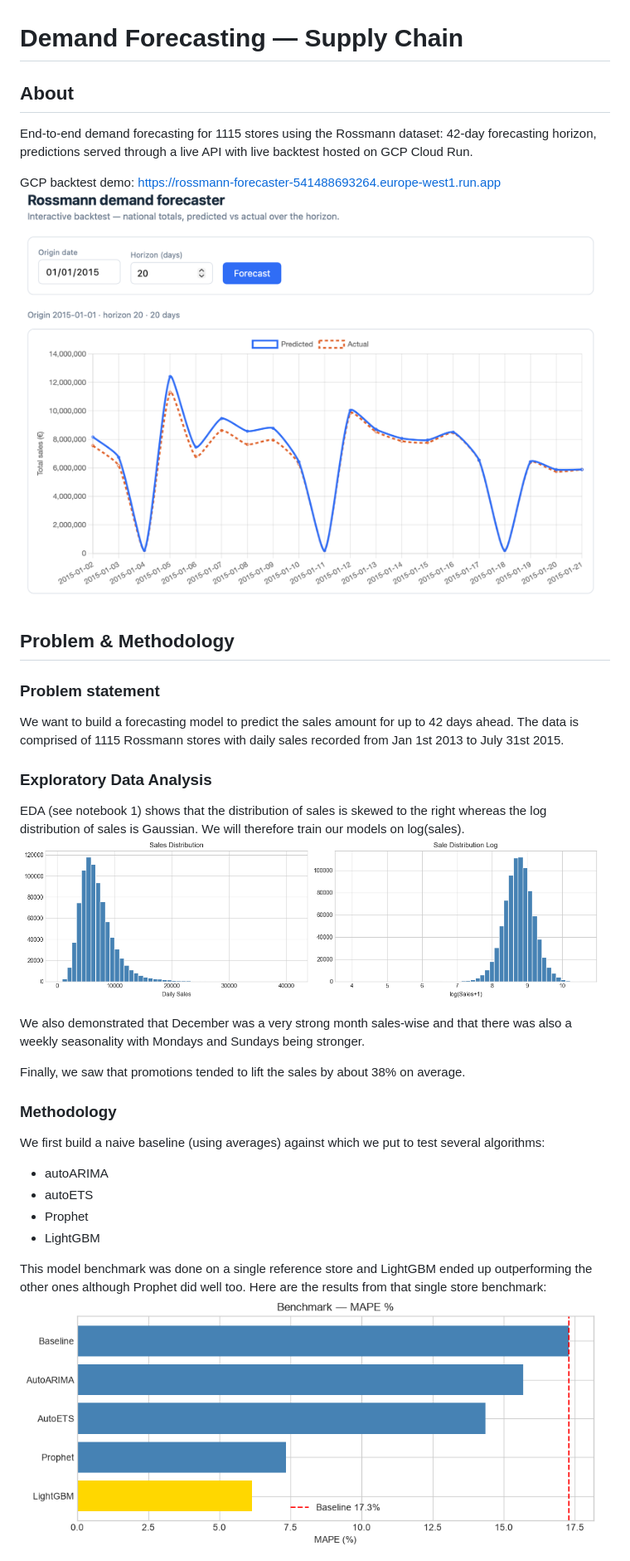
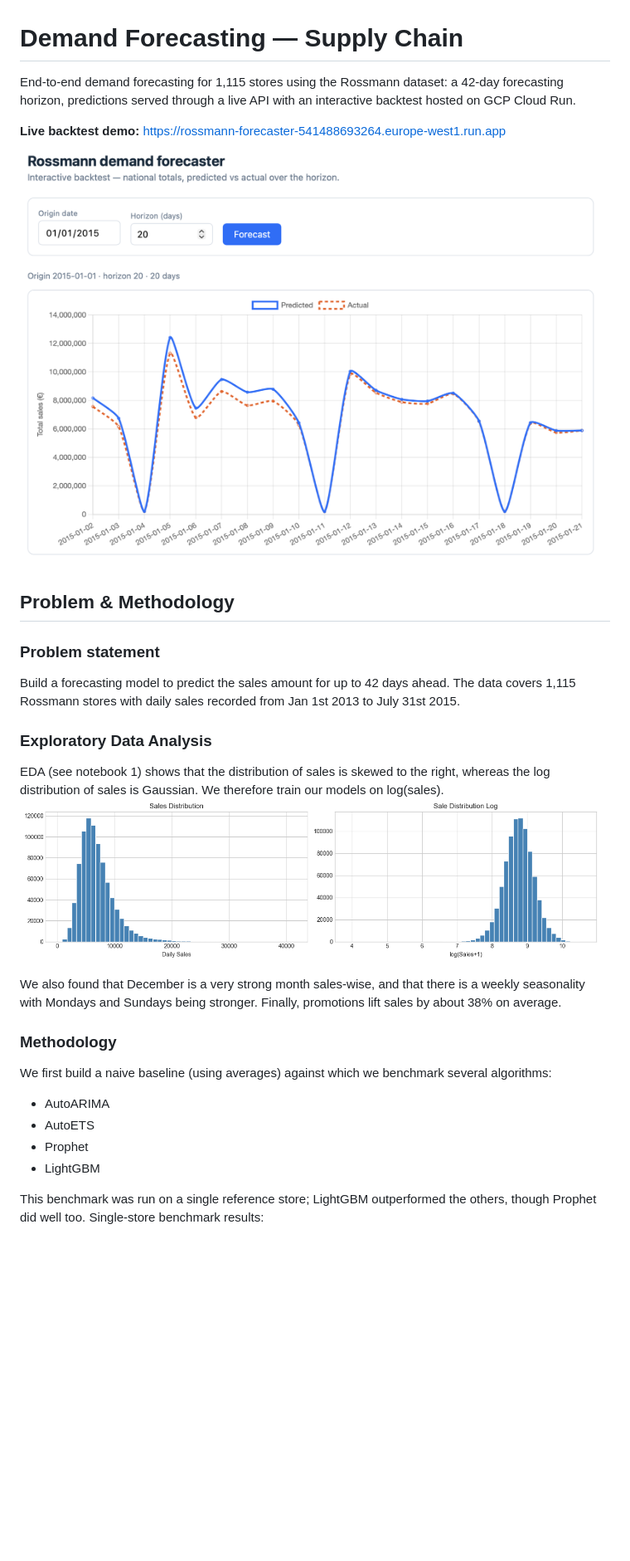
Before and after one commit to AlexPaulien/forecasting-sc, a Markdown page: README.md, the part around one of its changes. Shown at 83% size. Drawn GitHub-style; blank space fills up the shorter version.

```diff
--- a/README.md
+++ b/README.md
@@ -1,35 +1,42 @@
 # Demand Forecasting — Supply Chain
 
-## About
+End-to-end demand forecasting for 1,115 stores using the Rossmann dataset: a 42-day
+forecasting horizon, predictions served through a live API with an interactive
+backtest hosted on GCP Cloud Run.
 
-End-to-end demand forecasting for 1115 stores using the Rossmann dataset: 42-day forecasting horizon, predictions served through a live API with live backtest hosted on GCP Cloud Run.
+**Live backtest demo:** https://rossmann-forecaster-541488693264.europe-west1.run.app
 
-GCP backtest demo: https://rossmann-forecaster-541488693264.europe-west1.run.app
-<img src="img/Screenshot 2026-08-03 at 15.43.23.png" alt="Backtest screenshot" width="700">
+<img src="img/demo.png" alt="Backtest screenshot — predicted vs actual national sales" width="700">
 
 ## Problem & Methodology
 
 ### Problem statement
 
-We want to build a forecasting model to predict the sales amount for up to 42 days ahead. The data is comprised of 1115 Rossmann stores with daily sales recorded from Jan 1st 2013 to July 31st 2015.
+Build a forecasting model to predict the sales amount for up to 42 days ahead. The
+data covers 1,115 Rossmann stores with daily sales recorded from Jan 1st 2013 to
+July 31st 2015.
 
 ### Exploratory Data Analysis
 
-EDA (see notebook 1) shows that the distribution of sales is skewed to the right whereas the log distribution of sales is Gaussian. We will therefore train our models on log(sales).
-<img src="img/6d9bc296-29cb-4f24-941b-2912104d39ad.png" alt="Distribution" width="700">
+EDA (see notebook 1) shows that the distribution of sales is skewed to the right,
+whereas the log distribution of sales is Gaussian. We therefore train our models on
+log(sales).
+<img src="img/distribution.png" alt="Distribution" width="700">
 
-We also demonstrated that December was a very strong month sales-wise and that there was also a weekly seasonality with Mondays and Sundays being stronger.
-
-Finally, we saw that promotions tended to lift the sales by about 38% on average.
+We also found that December is a very strong month sales-wise, and that there is a
+weekly seasonality with Mondays and Sundays being stronger. Finally, promotions lift
+sales by about 38% on average.
 
 ### Methodology
 
-We first build a naive baseline (using averages) against which we put to test several algorithms:
-- autoARIMA
-- autoETS
+We first build a naive baseline (using averages) against which we benchmark several
+algorithms:
+
+- AutoARIMA
+- AutoETS
 - Prophet
 - LightGBM
 
-This model benchmark was done on a single reference store and LightGBM ended up outperforming the other ones although Prophet did well too. Here are the results from that single store benchmark:
-<img src="img/21a178cb-0a5e-4908-8131-610c948245e9.png" alt="Model benchmark" width="700">
+This benchmark was run on a single reference store; LightGBM outperformed the others,
+though Prophet did well too. Single-store benchmark results:
 
```
Also changed, not shown: other parts of README.md (+120 -69 lines), img/benchmark.png (renamed from img/21a178cb-0a5e-4908-8131-610c948245e9.png), img/demo.png (renamed from img/Screenshot 2026-08-03 at 15.43.23.png), img/distribution.png (renamed from img/6d9bc296-29cb-4f24-941b-2912104d39ad.png).
